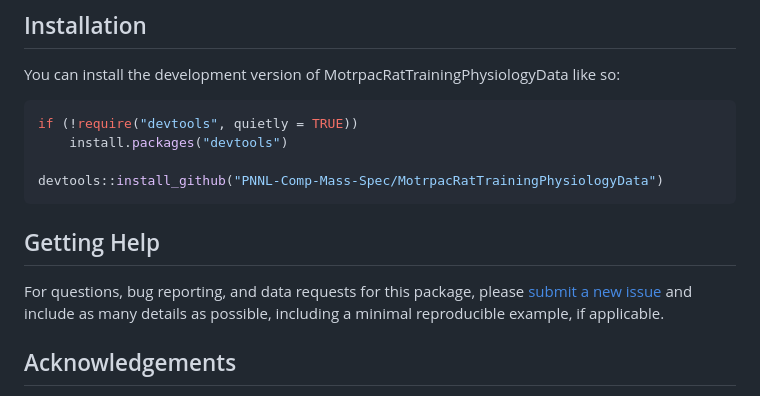
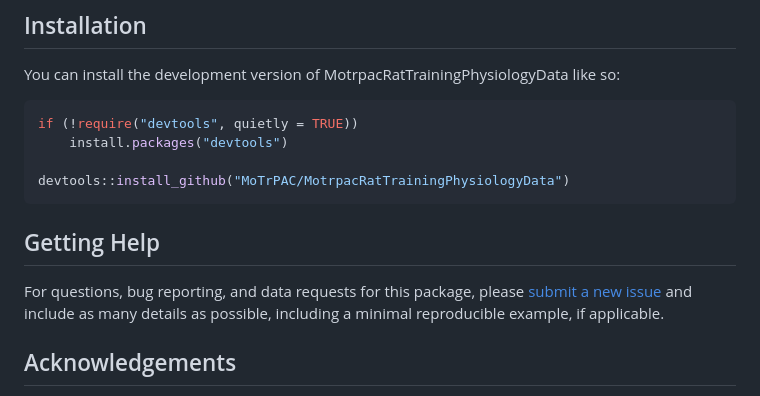
Before and after one commit to MoTrPAC/MotrpacRatTrainingPhysiologyData, a Markdown page: README.md, the part around the change printed below. Drawn GitHub-style.

Commit message:
Update README.md
Change "PNNL-Comp-Mass-Spec" to "MoTrPAC" in links and installation instructions. Also add a "See Also" section at the end for other MoTrPAC R packages.

````diff
--- a/README.md
+++ b/README.md
@@ -62,7 +62,7 @@ You can install the development version of MotrpacRatTrainingPhysiologyData like
 if (!require("devtools", quietly = TRUE))
     install.packages("devtools")
 
-devtools::install_github("PNNL-Comp-Mass-Spec/MotrpacRatTrainingPhysiologyData")
+devtools::install_github("MoTrPAC/MotrpacRatTrainingPhysiologyData")
 ```
 
 ## Getting Help
````
Also changed, not shown: other parts of README.md (+9 -2 lines).
